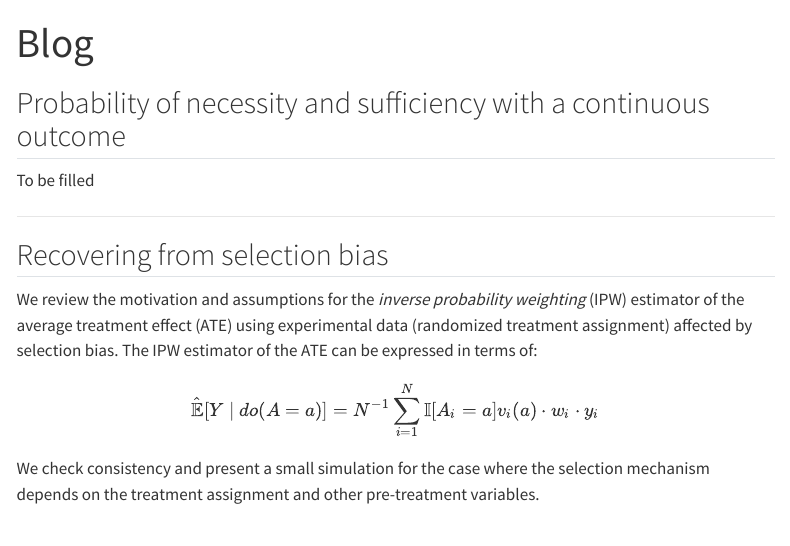
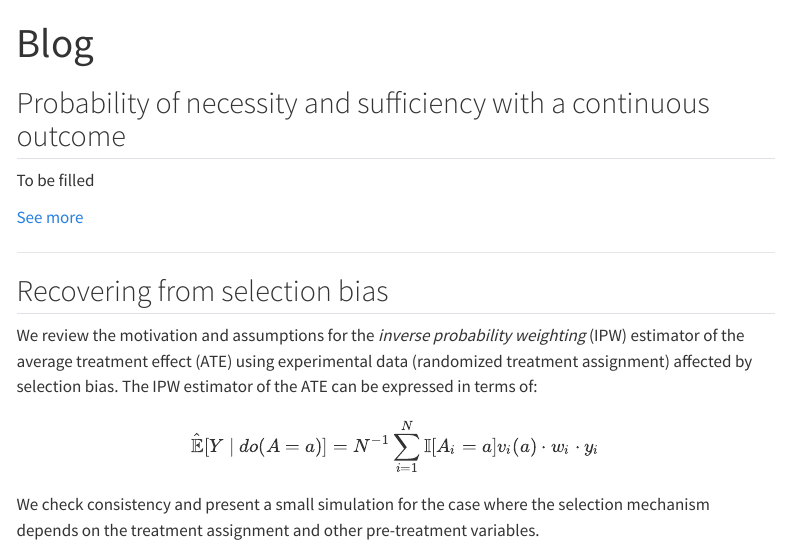
Before and after one commit to johandh2o/johandh2o.github.io, a Quarto document (blog.qmd): the page in a window 1100 px wide, from its top. Rendered offline with R 4.5, knitr and Pandoc in place of Quarto, with nearby package versions; menus at the side of the page are left out.

Commit message:
Update blog
Update blog

```diff
--- a/blog.qmd
+++ b/blog.qmd
@@ -6,6 +6,9 @@ fontsize: 12pt
 ## Probability of necessity and sufficiency with a continuous outcome
 
 To be filled
+
+[See more](https://johandh2o.github.io/pcausation-continuous/)
+
 
 ------------------------------------------------------------------------
 
```
Also changed, not shown: docs/search.json, 1 other file.
